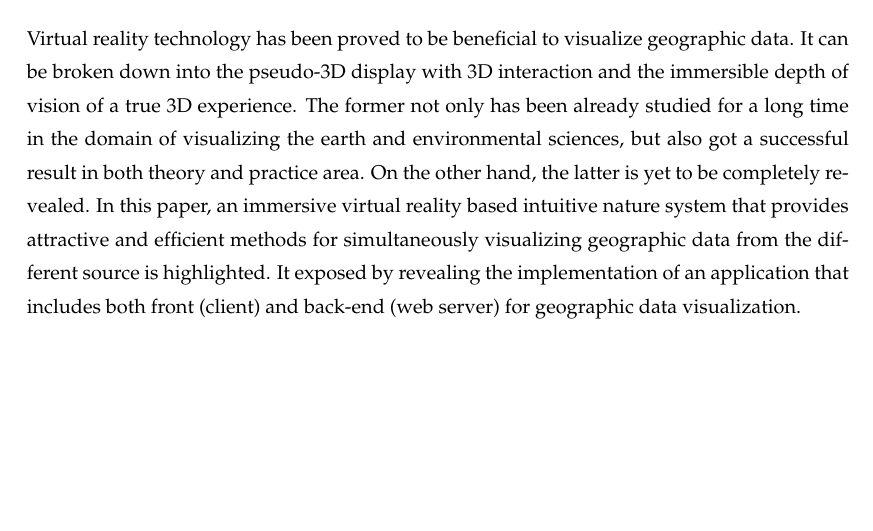
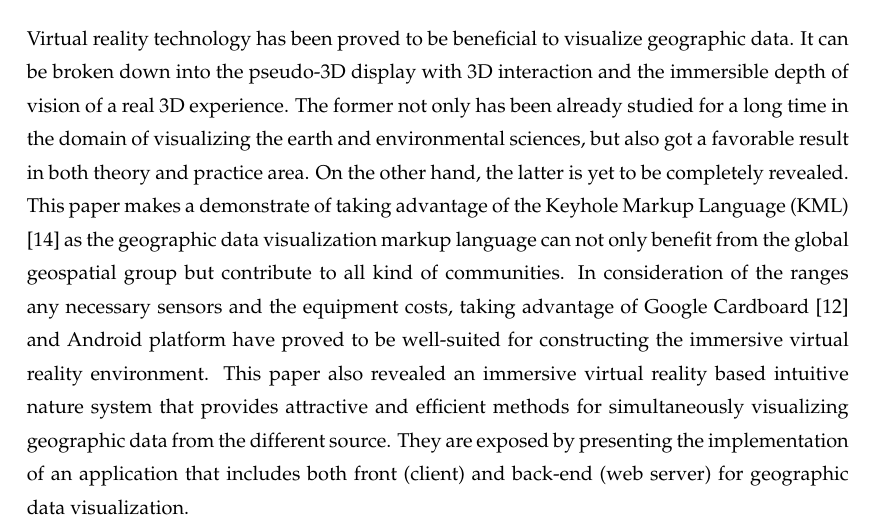
Before and after one commit to jiangyang5157/massey-master-thesis-2016, a LaTeX thesis (main.tex): part of page 2 of 46, cut so that both start at the same text, the shorter picture padded with empty space. Compiled offline with pdfLaTeX.

Commit message:
abs update

```diff
--- a/main.tex
+++ b/main.tex
@@ -138,7 +138,7 @@
 \begin{abstract}
 \addchaptertocentry{\abstractname} % Add the abstract to the table of contents
 
-Virtual reality technology has been proved to be beneficial to visualize geographic data. It can be broken down into the pseudo-3D display with 3D interaction and the immersible depth of vision of a true 3D experience. The former not only has been already studied for a long time in the domain of visualizing the earth and environmental sciences, but also got a successful result in both theory and practice area. On the other hand, the latter is yet to be completely revealed. In this paper, an immersive virtual reality based intuitive nature system that provides attractive and efficient methods for simultaneously visualizing geographic data from the different source is highlighted. It exposed by revealing the implementation of an application that includes both front (client) and back-end (web server) for geographic data visualization.
+Virtual reality technology has been proved to be beneficial to visualize geographic data. It can be broken down into the pseudo-3D display with 3D interaction and the immersible depth of vision of a real 3D experience. The former not only has been already studied for a long time in the domain of visualizing the earth and environmental sciences, but also got a favorable result in both theory and practice area. On the other hand, the latter is yet to be completely revealed. This paper makes a demonstrate of taking advantage of the Keyhole Markup Language (KML) \cite{google.kml.2016} as the geographic data visualization markup language can not only benefit from the global geospatial group but contribute to all kind of communities. In consideration of the ranges any necessary sensors and the equipment costs, taking advantage of Google Cardboard \cite{google.cardboard.2016} and Android platform have proved to be well-suited for constructing the immersive virtual reality environment. This paper also revealed an immersive virtual reality based intuitive nature system that provides attractive and efficient methods for simultaneously visualizing geographic data from the different source. They are exposed by presenting the implementation of an application that includes both front (client) and back-end (web server) for geographic data visualization.
 
 \end{abstract}
 
```
Also changed, not shown: main.pdf.
